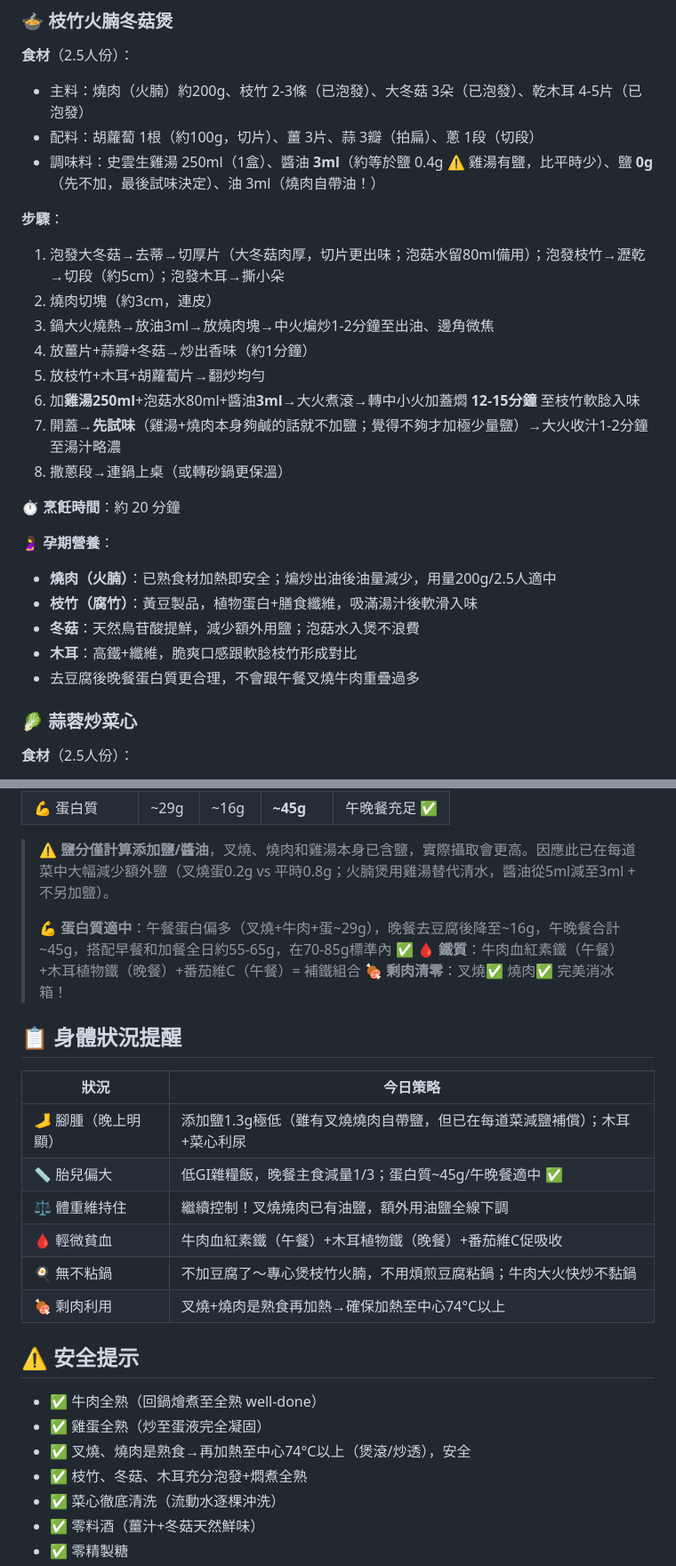
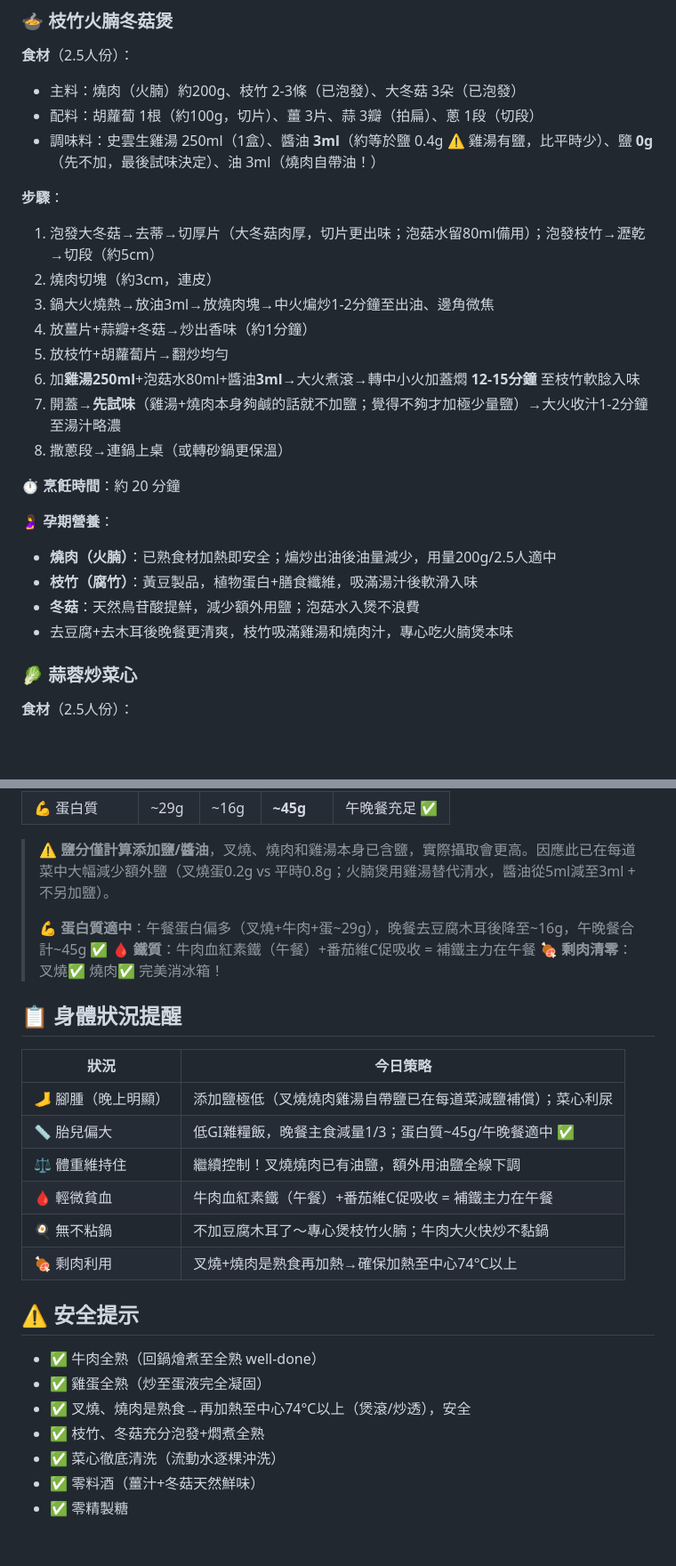
Before and after one commit to NeoLuk/eat-what-tmr, a Markdown page: output/2026-06-22-孕36周.md, 2 parts joined by grey strips. Shown at 89% size. Drawn GitHub-style; blank space fills up the shorter version.

Commit message:
Update meal plan for pregnancy week 36: refine ingredient preparation steps and enhance cooking instructions for clarity

```diff
--- a/output/2026-06-22-孕36周.md
+++ b/output/2026-06-22-孕36周.md
@@ -121,16 +121,16 @@
 ### 🍲 枝竹火腩冬菇煲
 
 **食材**（2.5人份）：
-- 主料：燒肉（火腩）約200g、枝竹 2-3條（已泡發）、大冬菇 3朵（已泡發）、乾木耳 4-5片（已泡發）
+- 主料：燒肉（火腩）約200g、枝竹 2-3條（已泡發）、大冬菇 3朵（已泡發）
 - 配料：胡蘿蔔 1根（約100g，切片）、薑 3片、蒜 3瓣（拍扁）、蔥 1段（切段）
 - 調味料：史雲生雞湯 250ml（1盒）、醬油 **3ml**（約等於鹽 0.4g ⚠️ 雞湯有鹽，比平時少）、鹽 **0g**（先不加，最後試味決定）、油 3ml（燒肉自帶油！）
 
 **步驟**：
-1. 泡發大冬菇→去蒂→切厚片（大冬菇肉厚，切片更出味；泡菇水留80ml備用）；泡發枝竹→瀝乾→切段（約5cm）；泡發木耳→撕小朵
+1. 泡發大冬菇→去蒂→切厚片（大冬菇肉厚，切片更出味；泡菇水留80ml備用）；泡發枝竹→瀝乾→切段（約5cm）
 2. 燒肉切塊（約3cm，連皮）
 3. 鍋大火燒熱→放油3ml→放燒肉塊→中火煸炒1-2分鐘至出油、邊角微焦
 4. 放薑片+蒜瓣+冬菇→炒出香味（約1分鐘）
-5. 放枝竹+木耳+胡蘿蔔片→翻炒均勻
+5. 放枝竹+胡蘿蔔片→翻炒均勻
 6. 加**雞湯250ml**+泡菇水80ml+醬油**3ml**→大火煮滾→轉中小火加蓋燜 **12-15分鐘** 至枝竹軟腍入味
 7. 開蓋→**先試味**（雞湯+燒肉本身夠鹹的話就不加鹽；覺得不夠才加極少量鹽）→大火收汁1-2分鐘至湯汁略濃
 8. 撒蔥段→連鍋上桌（或轉砂鍋更保溫）
@@ -141,8 +141,7 @@
 - **燒肉（火腩）**：已熟食材加熱即安全；煸炒出油後油量減少，用量200g/2.5人適中
 - **枝竹（腐竹）**：黃豆製品，植物蛋白+膳食纖維，吸滿湯汁後軟滑入味
 - **冬菇**：天然鳥苷酸提鮮，減少額外用鹽；泡菇水入煲不浪費
-- **木耳**：高鐵+纖維，脆爽口感跟軟腍枝竹形成對比
-- 去豆腐後晚餐蛋白質更合理，不會跟午餐叉燒牛肉重疊過多
+- 去豆腐+去木耳後晚餐更清爽，枝竹吸滿雞湯和燒肉汁，專心吃火腩煲本味
 
 ### 🥬 蒜蓉炒菜心
 
@@ -196,19 +195,19 @@
 
 > ⚠️ **鹽分僅計算添加鹽/醬油**，叉燒、燒肉和雞湯本身已含鹽，實際攝取會更高。因應此已在每道菜中大幅減少額外鹽（叉燒蛋0.2g vs 平時0.8g；火腩煲用雞湯替代清水，醬油從5ml減至3ml + 不另加鹽）。
 >
-> 💪 **蛋白質適中**：午餐蛋白偏多（叉燒+牛肉+蛋~29g），晚餐去豆腐後降至~16g，午晚餐合計~45g，搭配早餐和加餐全日約55-65g，在70-85g標準內 ✅
-> 🩸 **鐵質**：牛肉血紅素鐵（午餐）+木耳植物鐵（晚餐）+番茄維C（午餐）= 補鐵組合
+> 💪 **蛋白質適中**：午餐蛋白偏多（叉燒+牛肉+蛋~29g），晚餐去豆腐木耳後降至~16g，午晚餐合計~45g ✅
+> 🩸 **鐵質**：牛肉血紅素鐵（午餐）+番茄維C促吸收 = 補鐵主力在午餐
 > 🍖 **剩肉清零**：叉燒✅ 燒肉✅ 完美消冰箱！
 
 ## 📋 身體狀況提醒
 
 | 狀況 | 今日策略 |
 |------|----------|
-| 🦶 腳腫（晚上明顯） | 添加鹽1.3g極低（雖有叉燒燒肉自帶鹽，但已在每道菜減鹽補償）；木耳+菜心利尿 |
+| 🦶 腳腫（晚上明顯） | 添加鹽極低（叉燒燒肉雞湯自帶鹽已在每道菜減鹽補償）；菜心利尿 |
 | 📏 胎兒偏大 | 低GI雜糧飯，晚餐主食減量1/3；蛋白質~45g/午晚餐適中 ✅ |
 | ⚖️ 體重維持住 | 繼續控制！叉燒燒肉已有油鹽，額外用油鹽全線下調 |
-| 🩸 輕微貧血 | 牛肉血紅素鐵（午餐）+木耳植物鐵（晚餐）+番茄維C促吸收 |
-| 🍳 無不粘鍋 | 不加豆腐了～專心煲枝竹火腩，不用煩煎豆腐粘鍋；牛肉大火快炒不黏鍋 |
+| 🩸 輕微貧血 | 牛肉血紅素鐵（午餐）+番茄維C促吸收 = 補鐵主力在午餐 |
+| 🍳 無不粘鍋 | 不加豆腐木耳了～專心煲枝竹火腩；牛肉大火快炒不黏鍋 |
 | 🍖 剩肉利用 | 叉燒+燒肉是熟食再加熱→確保加熱至中心74°C以上 |
 
 ## ⚠️ 安全提示
@@ -216,7 +215,7 @@
 - ✅ 牛肉全熟（回鍋燴煮至全熟 well-done）
 - ✅ 雞蛋全熟（炒至蛋液完全凝固）
 - ✅ 叉燒、燒肉是熟食→再加熱至中心74°C以上（煲滾/炒透），安全
-- ✅ 枝竹、冬菇、木耳充分泡發+燜煮全熟
+- ✅ 枝竹、冬菇充分泡發+燜煮全熟
 - ✅ 菜心徹底清洗（流動水逐棵沖洗）
 - ✅ 零料酒（薑汁+冬菇天然鮮味）
 - ✅ 零精製糖
```
Also changed, not shown: other parts of output/2026-06-22-孕36周.md (+4 -4 lines).
